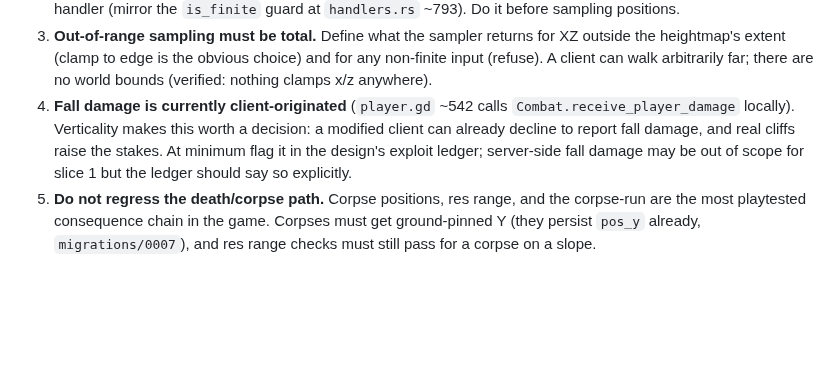
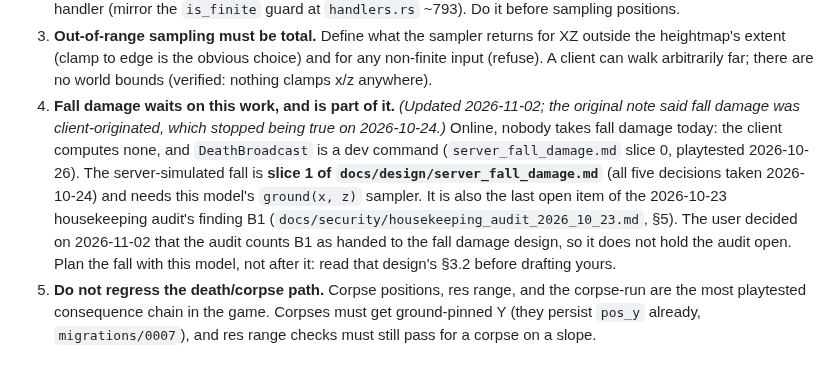
Before and after one commit to UsuallyBloated/Project_Dawn, a Markdown page: docs/session_notes/handoff_server_height_model.md, the part around the change. GitHub-like rendering; blank space fills up the shorter version.

```diff
--- a/docs/session_notes/handoff_server_height_model.md
+++ b/docs/session_notes/handoff_server_height_model.md
@@ -80,11 +80,17 @@ entities rendering at the wrong height. The research doc records the comparison.
    outside the heightmap's extent (clamp to edge is the obvious choice) and for any
    non-finite input (refuse). A client can walk arbitrarily far; there are no world
    bounds (verified: nothing clamps x/z anywhere).
-4. **Fall damage is currently client-originated** (`player.gd` ~542 calls
-   `Combat.receive_player_damage` locally). Verticality makes this worth a decision: a
-   modified client can already decline to report fall damage, and real cliffs raise the
-   stakes. At minimum flag it in the design's exploit ledger; server-side fall damage
-   may be out of scope for slice 1 but the ledger should say so explicitly.
+4. **Fall damage waits on this work, and is part of it.** *(Updated 2026-11-02; the
+   original note said fall damage was client-originated, which stopped being true on
+   2026-10-24.)* Online, nobody takes fall damage today: the client computes none, and
+   `DeathBroadcast` is a dev command (`server_fall_damage.md` slice 0, playtested
+   2026-10-26). The server-simulated fall is **slice 1 of `docs/design/server_fall_damage.md`**
+   (all five decisions taken 2026-10-24) and needs this model's `ground(x, z)` sampler.
+   It is also the last open item of the 2026-10-23 housekeeping audit's finding B1
+   (`docs/security/housekeeping_audit_2026_10_23.md`, §5). The user decided on 2026-11-02 that
+   the audit counts B1 as handed to the fall damage design, so it does not hold the audit open.
+   Plan the fall with this model, not after it: read that design's §3.2 before
+   drafting yours.
 5. **Do not regress the death/corpse path.** Corpse positions, res range, and the
    corpse-run are the most playtested consequence chain in the game. Corpses must get
    ground-pinned Y (they persist `pos_y` already, `migrations/0007`), and res range
```
Also changed, not shown: docs/security/housekeeping_audit_2026_10_23.md (+7 -6 lines).
